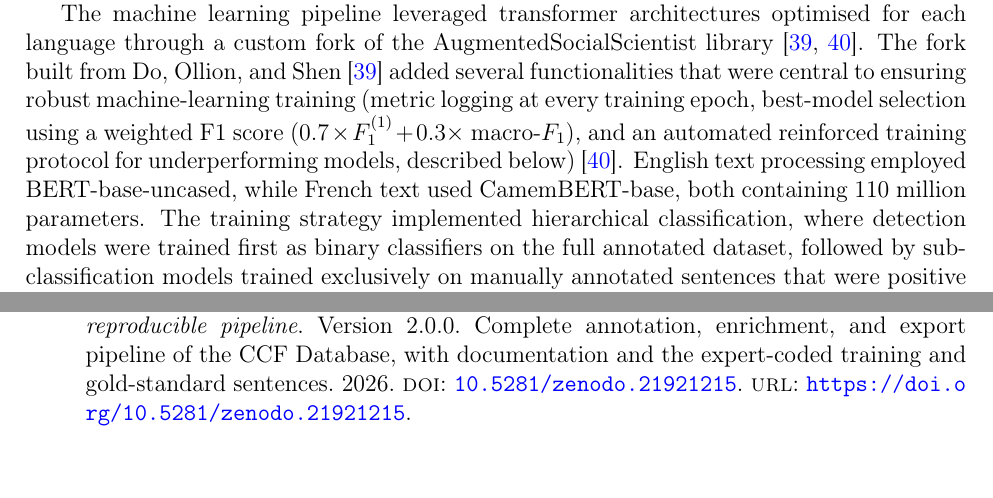
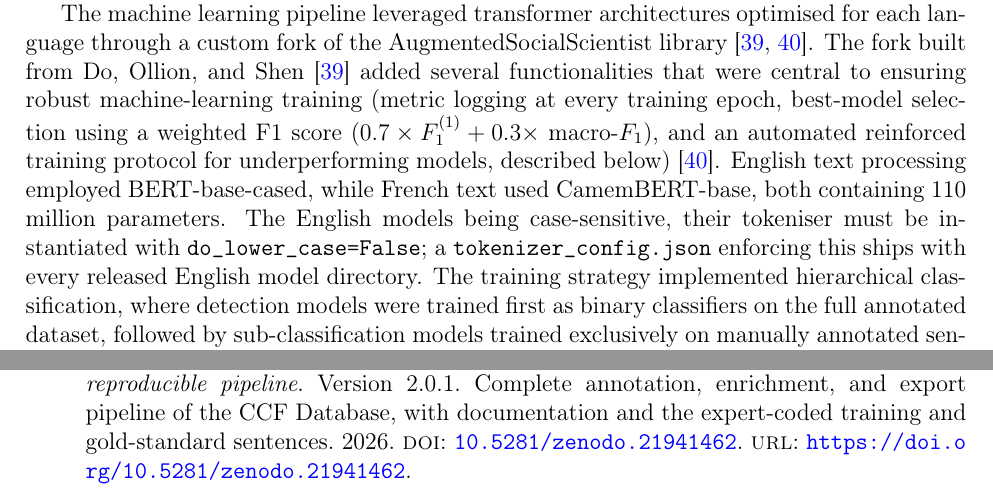
Before and after one commit to antoinelemor/CCF-canadian-climate-framing, a LaTeX paper (paper/CCF_Methodology/Latex/CCF_Methodology.tex, which reads paper/CCF_Methodology/Latex/references.bib): two parts of pages 12 and 40 of 40, joined at a grey line, cut so that both start at the same text, the shorter picture padded with empty space. Compiled offline with pdfLaTeX; a LaTeX package or settings file that is missing is left out.

Commit message:
Correction: les modèles anglais sont bert-base-cased, pas uncased
Vérifié contre le code d'entraînement (06_Training_best_models.py et le fork
AugmentedSocialScientist : model_name='bert-base-cased') et contre les artefacts
eux-mêmes (vocabulaire de 28 996 tokens, 7 867 à majuscule initiale, « Canada »
et « Climate » présents tels quels — bert-base-uncased a 30 522 tokens et aucune
majuscule).

Corrigé dans : training_static_configuration.csv (+ son générateur
16_build_normalized_csvs.py), Methods/Phase 3, la note S4 et la note S11, et la
liste des modèles tiers de Code Availability. Le manuscrit indique désormais la
conséquence pratique pour les réutilisateurs : le tokenizer anglais doit être
instancié avec do_lower_case=False.

Aucune métrique ne change : tous les chiffres publiés ont été calculés avec les
modèles réels, sensibles à la casse. Cette erreur de documentation est la cause
racine du défaut de tokenisation corrigé le 11-08 dans le service d'annotation.

Dépôt code republié en v2.0.1 avec les fichiers corrigés (10.5281/zenodo.21941462) ;
le papier et la lettre de réponse pointent la nouvelle version.

```diff
--- a/paper/CCF_Methodology/Latex/CCF_Methodology.tex
+++ b/paper/CCF_Methodology/Latex/CCF_Methodology.tex
@@ -409,7 +409,7 @@ The development of the training data followed an iterative manual annotation pro
 
 The sampling process drew equally from English and French language groups, with final annotation counts reaching 1,927 English and 2,073 French sentences. The training dataset was subsequently partitioned using stratified random sampling to create training (80\%) and validation (20\%) databases for each category and language. Supplementary Table~S5 provides the complete distribution of training and validation samples for all annotation categories. The random sampling approach ensured broad coverage across the temporal span and diverse media sources. The annotation protocol was developed with detailed operational definitions for each of the 65 categories to ensure consistency.
 
-The machine learning pipeline leveraged transformer architectures optimised for each language through a custom fork of the AugmentedSocialScientist library \autocite{do_augmented_2022, lemor_antoinelemoraugmentedsocialscientistfork_2025}. The fork built from \textcite{do_augmented_2022} added several functionalities that were central to ensuring robust machine-learning training (metric logging at every training epoch, best-model selection using a weighted F1 score ($0.7 \times F_1^{(1)} + 0.3 \times $ macro-$F_1$), and an automated reinforced training protocol for underperforming models, described below) \autocite{lemor_antoinelemoraugmentedsocialscientistfork_2025}. English text processing employed BERT-base-uncased, while French text used CamemBERT-base, both containing 110 million parameters. The training strategy implemented hierarchical classification, where detection models were trained first as binary classifiers on the full annotated dataset, followed by sub-classification models trained exclusively on manually annotated sentences that were positive for the corresponding primary category. This approach minimised false-positive propagation and allowed for specialised optimisation for each classification task.
+The machine learning pipeline leveraged transformer architectures optimised for each language through a custom fork of the AugmentedSocialScientist library \autocite{do_augmented_2022, lemor_antoinelemoraugmentedsocialscientistfork_2025}. The fork built from \textcite{do_augmented_2022} added several functionalities that were central to ensuring robust machine-learning training (metric logging at every training epoch, best-model selection using a weighted F1 score ($0.7 \times F_1^{(1)} + 0.3 \times $ macro-$F_1$), and an automated reinforced training protocol for underperforming models, described below) \autocite{lemor_antoinelemoraugmentedsocialscientistfork_2025}. English text processing employed BERT-base-cased, while French text used CamemBERT-base, both containing 110 million parameters. The English models being case-sensitive, their tokeniser must be instantiated with \texttt{do\_lower\_case=False}; a \texttt{tokenizer\_config.json} enforcing this ships with every released English model directory. The training strategy implemented hierarchical classification, where detection models were trained first as binary classifiers on the full annotated dataset, followed by sub-classification models trained exclusively on manually annotated sentences that were positive for the corresponding primary category. This approach minimised false-positive propagation and allowed for specialised optimisation for each classification task.
 
 All 128 models shared a single training configuration, reported here in full for reproducibility. Optimisation used AdamW ($\epsilon = 10^{-8}$) with a fixed random seed of 42 for sampling, shuffling, and weight initialisation. The normal training phase ran for up to 20 epochs with a batch size of 32 and a learning rate of $5 \times 10^{-5}$; the reinforced phase (described below) ran for up to 20 additional epochs with a batch size of 64 and a learning rate of $1 \times 10^{-5}$. Input sequences were tokenised to a maximum length of 512 tokens. At every epoch the pipeline logged precision, recall, and F1 on the held-out validation split, and the best epoch was selected by the weighted criterion $0.7 \cdot F_1^{(1)} + 0.3 \cdot \text{macro-}F_1$ introduced above. All training ran on a single Apple Mac~Studio (M2~Ultra, 128~GB unified memory); the exact static configuration and the per-model hyperparameters are archived in the deposit (\texttt{Database/Training\_data/training\_static\_configuration.csv} and \texttt{training\_hyperparameters\_normalized.csv}) and summarised in Supplementary Table~S11.
 
--- a/paper/CCF_Methodology/Latex/references.bib
+++ b/paper/CCF_Methodology/Latex/references.bib
@@ -920,9 +920,9 @@ Publisher: publisher},
 	author = {Lemor, Antoine and Pillod, Aliz{\'e}e and Taylor, Matthew and Nadeau, Richard},
 	year = {2026},
 	publisher = {Zenodo},
-	doi = {10.5281/zenodo.21921215},
-	url = {https://doi.org/10.5281/zenodo.21921215},
-	version = {2.0.0},
+	doi = {10.5281/zenodo.21941462},
+	url = {https://doi.org/10.5281/zenodo.21941462},
+	version = {2.0.1},
 	note = {Complete annotation, enrichment, and export pipeline of the {CCF} {Database}, with documentation and the expert-coded training and gold-standard sentences.},
 }
 
```
Also changed, not shown: paper/CCF_Methodology/Latex/CCF_Methodology_SI.tex (+2 -2 lines), paper/CCF_Methodology/Latex/CCF_Methodology.pdf, paper/CCF_Methodology/Latex/CCF_Methodology_SI.pdf, paper/CCF_Methodology/Latex/CCF_Methodology.tex (2 more changed lines), 2 other files.
